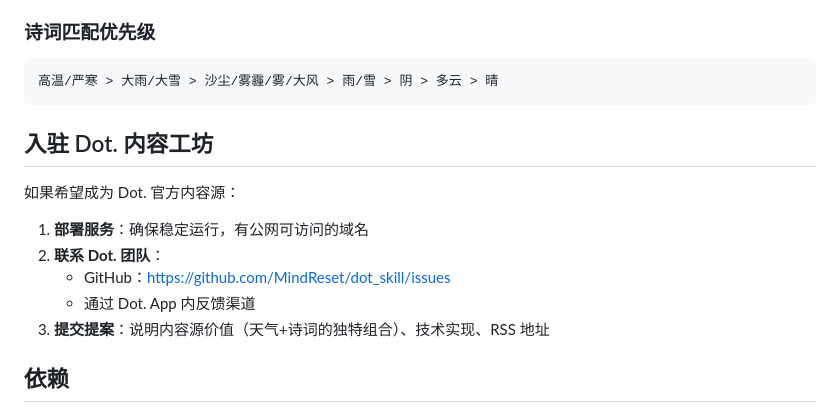
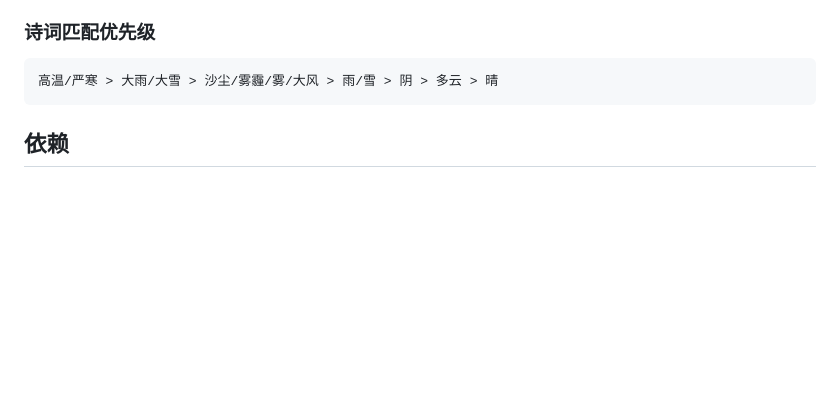
Before and after one commit to bearybearbearygood/poetry-weather, a Markdown page: README.md, the part around the change. GitHub-like rendering; blank space fills up the shorter version.

````diff
--- a/README.md
+++ b/README.md
@@ -142,16 +142,6 @@ RSS 链接格式：
 高温/严寒 > 大雨/大雪 > 沙尘/雾霾/雾/大风 > 雨/雪 > 阴 > 多云 > 晴
 ```
 
-## 入驻 Dot. 内容工坊
-
-如果希望成为 Dot. 官方内容源：
-
-1. **部署服务**：确保稳定运行，有公网可访问的域名
-2. **联系 Dot. 团队**：
-   - GitHub：https://github.com/MindReset/dot_skill/issues
-   - 通过 Dot. App 内反馈渠道
-3. **提交提案**：说明内容源价值（天气+诗词的独特组合）、技术实现、RSS 地址
-
 ## 依赖
 
 - Python 3.10+
````
